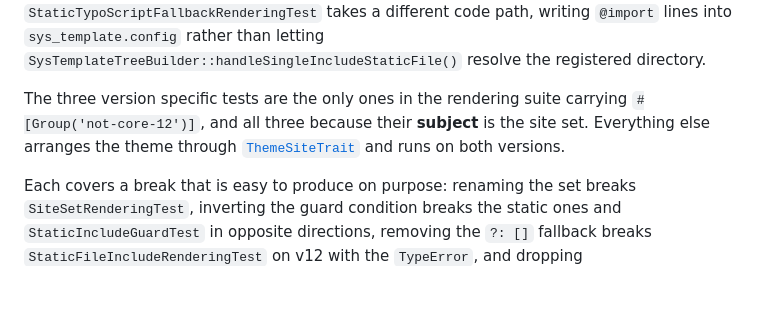
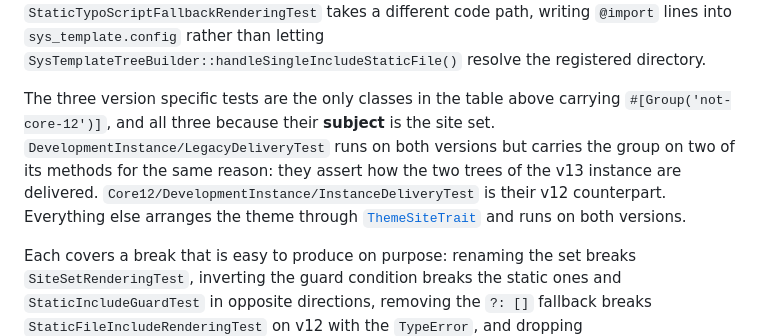
Before and after one commit to sbuerk/theme-extension-development, a Markdown page: docs/architecture/typoscript-delivery.md, the part around the change. Drawn GitHub-style; blank space fills up the shorter version.

```diff
--- a/docs/architecture/typoscript-delivery.md
+++ b/docs/architecture/typoscript-delivery.md
@@ -476,9 +476,13 @@ takes a different code path, writing `@import` lines into `sys_template.config`
 rather than letting `SysTemplateTreeBuilder::handleSingleIncludeStaticFile()`
 resolve the registered directory.
 
-The three version specific tests are the only ones in the rendering suite
+The three version specific tests are the only classes in the table above
 carrying `#[Group('not-core-12')]`, and all three because their **subject** is
-the site set. Everything else arranges the theme through
+the site set. `DevelopmentInstance/LegacyDeliveryTest` runs on both versions
+but carries the group on two of its methods for the same reason: they assert
+how the two trees of the v13 instance are delivered.
+`Core12/DevelopmentInstance/InstanceDeliveryTest` is their v12 counterpart.
+Everything else arranges the theme through
 [`ThemeSiteTrait`](../testing/site-based-tests.md#arranging-the-theme-themesitetrait)
 and runs on both versions.
 
```
Also changed, not shown: docs/development/dual-core-setup.md (+7 -3 lines), docs/testing/site-based-tests.md (+4 -3 lines).
